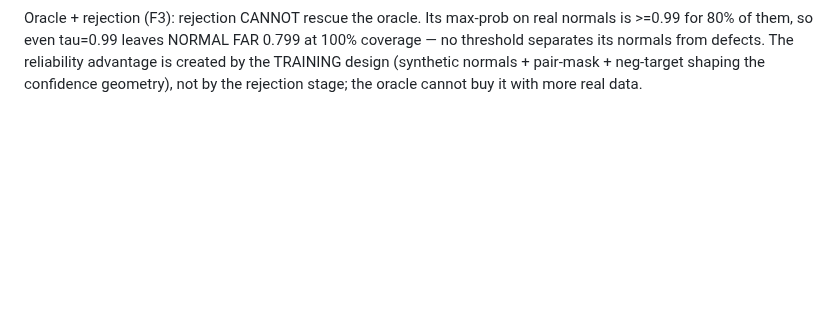
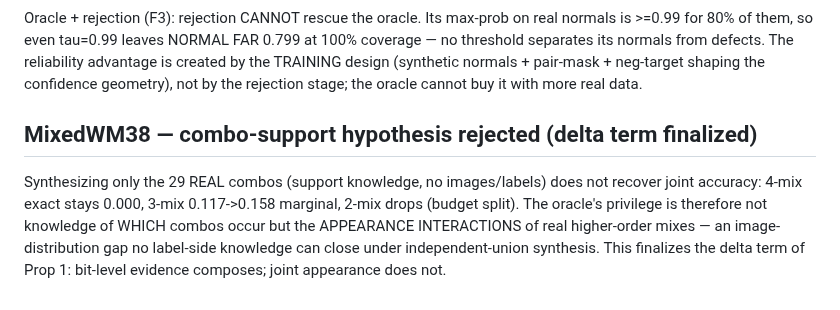
Before and after one commit to hogil/known-cnn, a Markdown page: docs/superpowers/multilabel_synth_RESULTS.md, the part around the change. Drawn GitHub-style; blank space fills up the shorter version.

Commit message:
docs(mlsynth): combo-support rejected — delta = appearance interactions, not label support
Co-Authored-By: Claude Opus 4.8 <noreply@anthropic.com>

```diff
--- a/docs/superpowers/multilabel_synth_RESULTS.md
+++ b/docs/superpowers/multilabel_synth_RESULTS.md
@@ -444,3 +444,13 @@ real normals is >=0.99 for 80% of them, so even tau=0.99 leaves NORMAL FAR
 The reliability advantage is created by the TRAINING design (synthetic
 normals + pair-mask + neg-target shaping the confidence geometry), not by
 the rejection stage; the oracle cannot buy it with more real data.
+
+## MixedWM38 — combo-support hypothesis rejected (delta term finalized)
+
+Synthesizing only the 29 REAL combos (support knowledge, no images/labels)
+does not recover joint accuracy: 4-mix exact stays 0.000, 3-mix 0.117->0.158
+marginal, 2-mix drops (budget split). The oracle's privilege is therefore not
+knowledge of WHICH combos occur but the APPEARANCE INTERACTIONS of real
+higher-order mixes — an image-distribution gap no label-side knowledge can
+close under independent-union synthesis. This finalizes the delta term of
+Prop 1: bit-level evidence composes; joint appearance does not.
```
